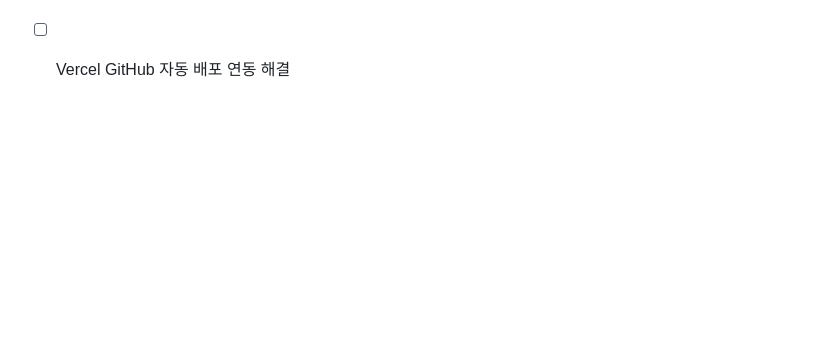
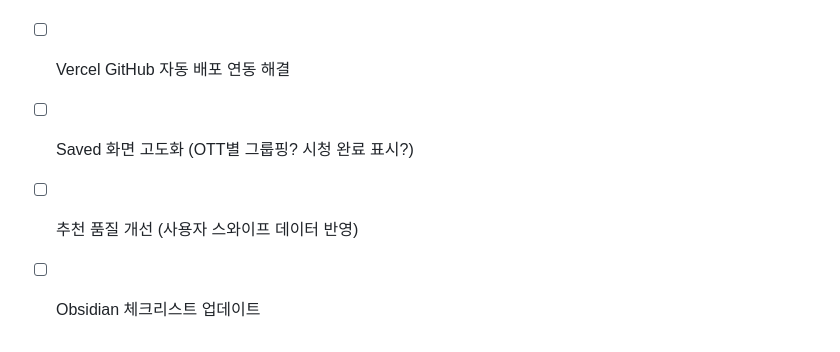
Before and after one commit to bininthehood/neq, a Markdown page: DEVLOG.md, the part around one of its changes. Rendered like a GitHub page; blank space fills up the shorter version.

```diff
--- a/DEVLOG.md
+++ b/DEVLOG.md
@@ -113 +164,4 @@ dddaa25 style: Warm Cinema 디자인 시스템 코드 적용
 - [ ] Vercel GitHub 자동 배포 연동 해결
+- [ ] Saved 화면 고도화 (OTT별 그룹핑? 시청 완료 표시?)
+- [ ] 추천 품질 개선 (사용자 스와이프 데이터 반영)
+- [ ] Obsidian 체크리스트 업데이트
```
Also changed, not shown: other parts of DEVLOG.md (+53 -2 lines).
